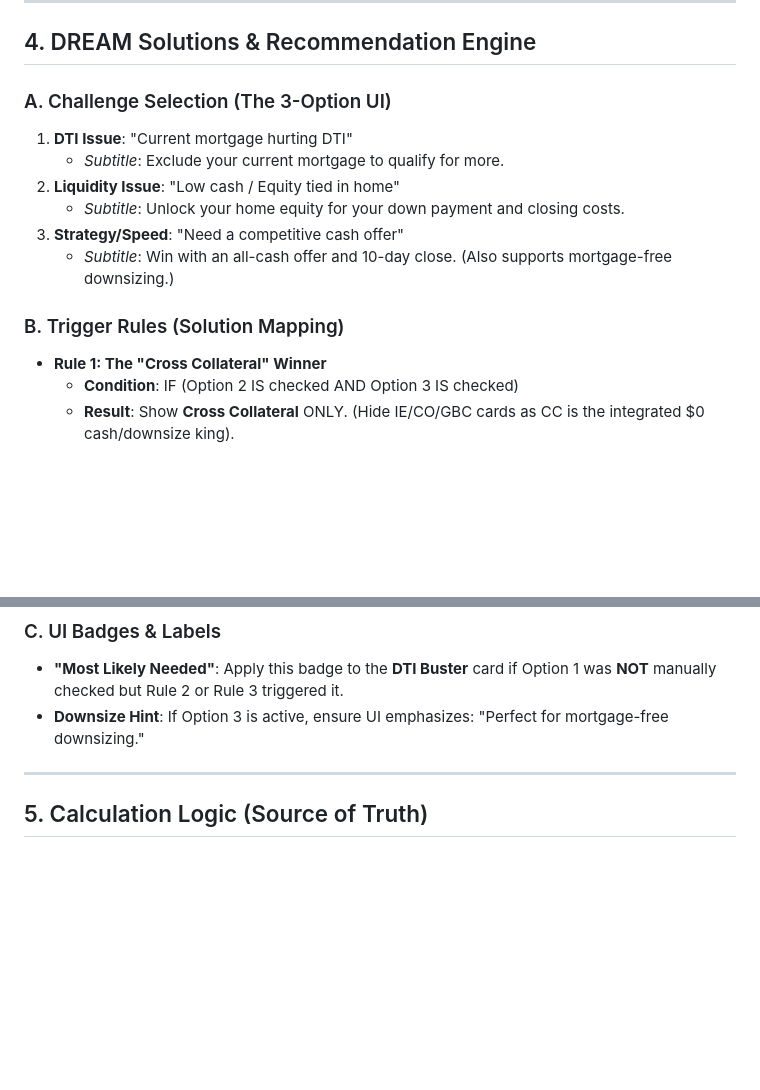
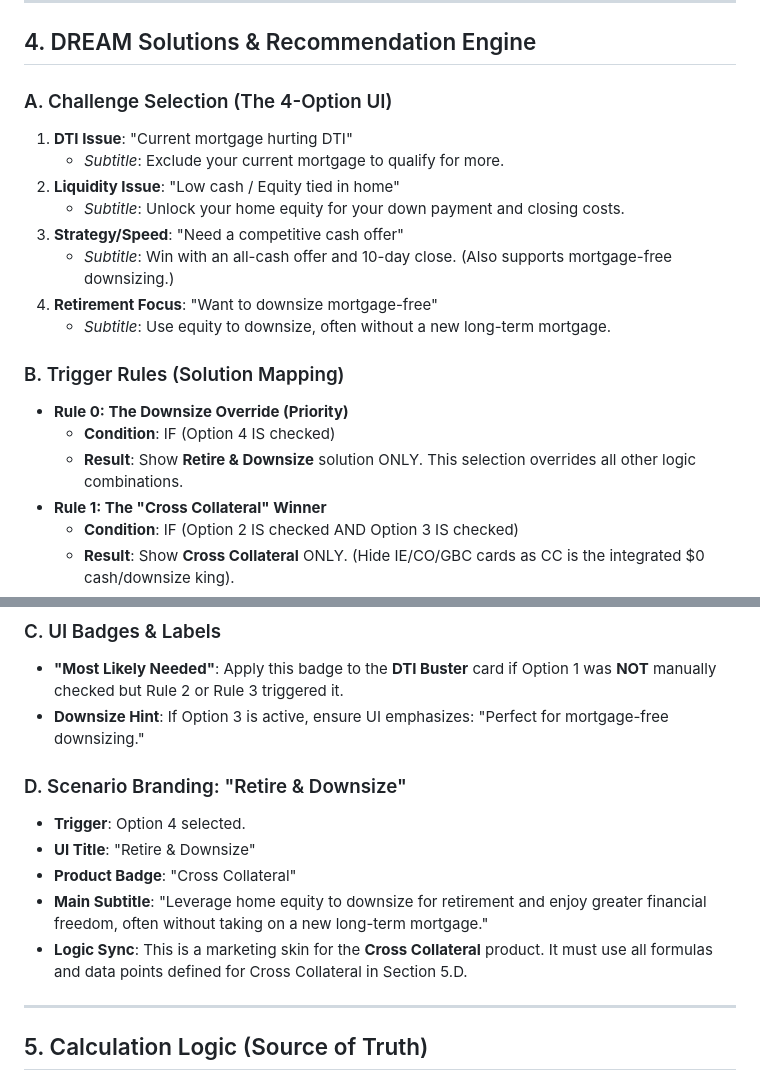
Before and after one commit to zhuangyuan00829/mortgage-calc, a Markdown page: CLAUDE.md, 2 parts joined by grey strips. Drawn GitHub-style; blank space fills up the shorter version.

Commit message:
docs: update BBYS savings logic and downsizing scenario

```diff
--- a/CLAUDE.md
+++ b/CLAUDE.md
@@ -44,15 +44,20 @@ A "Buy Before You Sell" (BBYS) mortgage calculator for Flyhomes. Focus on unlock
 
 ## 4. DREAM Solutions & Recommendation Engine
 
-### A. Challenge Selection (The 3-Option UI)
+### A. Challenge Selection (The 4-Option UI)
 1. **DTI Issue**: "Current mortgage hurting DTI"
    - *Subtitle*: Exclude your current mortgage to qualify for more.
 2. **Liquidity Issue**: "Low cash / Equity tied in home"
    - *Subtitle*: Unlock your home equity for your down payment and closing costs.
 3. **Strategy/Speed**: "Need a competitive cash offer"
    - *Subtitle*: Win with an all-cash offer and 10-day close. (Also supports mortgage-free downsizing.)
+4. **Retirement Focus**: "Want to downsize mortgage-free"
+   - *Subtitle*: Use equity to downsize, often without a new long-term mortgage.
 
 ### B. Trigger Rules (Solution Mapping)
+- **Rule 0: The Downsize Override (Priority)**
+  - **Condition**: IF (Option 4 IS checked)
+  - **Result**: Show **Retire & Downsize** solution ONLY. This selection overrides all other logic combinations.
 - **Rule 1: The "Cross Collateral" Winner**
   - **Condition**: IF (Option 2 IS checked AND Option 3 IS checked)
   - **Result**: Show **Cross Collateral** ONLY. (Hide IE/CO/GBC cards as CC is the integrated $0 cash/downsize king).
@@ -69,6 +74,13 @@ A "Buy Before You Sell" (BBYS) mortgage calculator for Flyhomes. Focus on unlock
 ### C. UI Badges & Labels
 - **"Most Likely Needed"**: Apply this badge to the **DTI Buster** card if Option 1 was **NOT** manually checked but Rule 2 or Rule 3 triggered it.
 - **Downsize Hint**: If Option 3 is active, ensure UI emphasizes: "Perfect for mortgage-free downsizing."
+
+### D. Scenario Branding: "Retire & Downsize"
+- **Trigger**: Option 4 selected.
+- **UI Title**: "Retire & Downsize"
+- **Product Badge**: "Cross Collateral"
+- **Main Subtitle**: "Leverage home equity to downsize for retirement and enjoy greater financial freedom, often without taking on a new long-term mortgage."
+- **Logic Sync**: This is a marketing skin for the **Cross Collateral** product. It must use all formulas and data points defined for Cross Collateral in Section 5.D.
 
 ---
 
```
